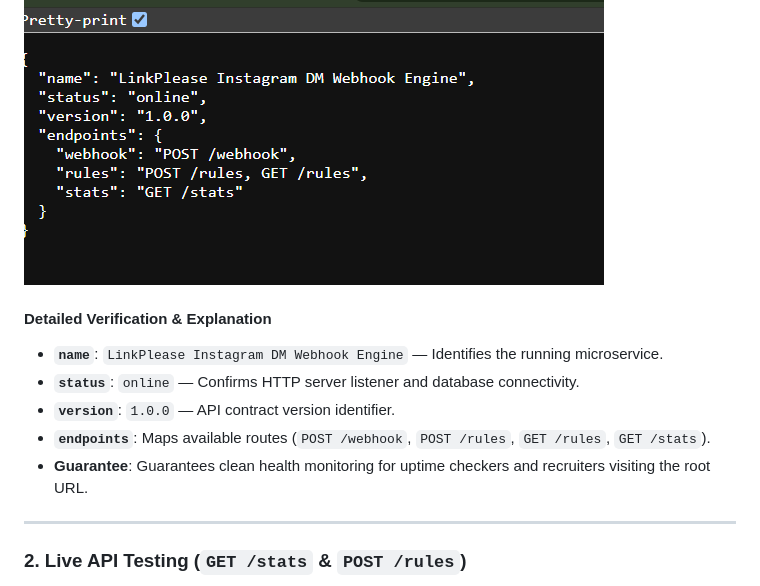
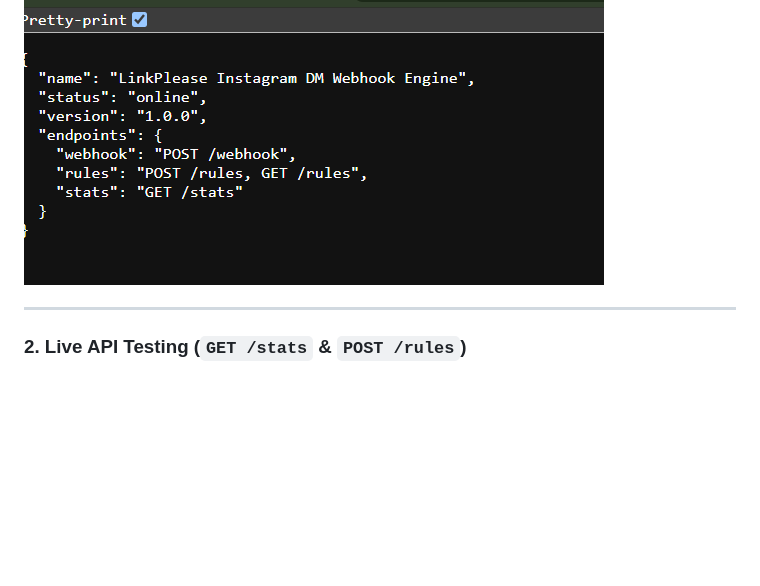
Before and after one commit to Saipuneethg/linkplease-dm-dispatcher, a Markdown page: README.md, the part around one of its changes. Rendered like a GitHub page; blank space fills up the shorter version.

```diff
--- a/README.md
+++ b/README.md
@@ -41,13 +41,6 @@ Returns a clean JSON status payload detailing server health and available API ro
 
 ![Root Status Endpoint JSON Response](https://raw.githubusercontent.com/Saipuneethg/linkplease-dm-dispatcher/main/screenshots/root_endpoint.png)
 
-#### Detailed Verification & Explanation
-- **`name`**: `LinkPlease Instagram DM Webhook Engine` — Identifies the running microservice.
-- **`status`**: `online` — Confirms HTTP server listener and database connectivity.
-- **`version`**: `1.0.0` — API contract version identifier.
-- **`endpoints`**: Maps available routes (`POST /webhook`, `POST /rules`, `GET /rules`, `GET /stats`).
-- **Guarantee**: Guarantees clean health monitoring for uptime checkers and recruiters visiting the root URL.
-
 ---
 
 ### 2. Live API Testing (`GET /stats` & `POST /rules`)
```
Also changed, not shown: other parts of README.md (+1 -18 lines).
